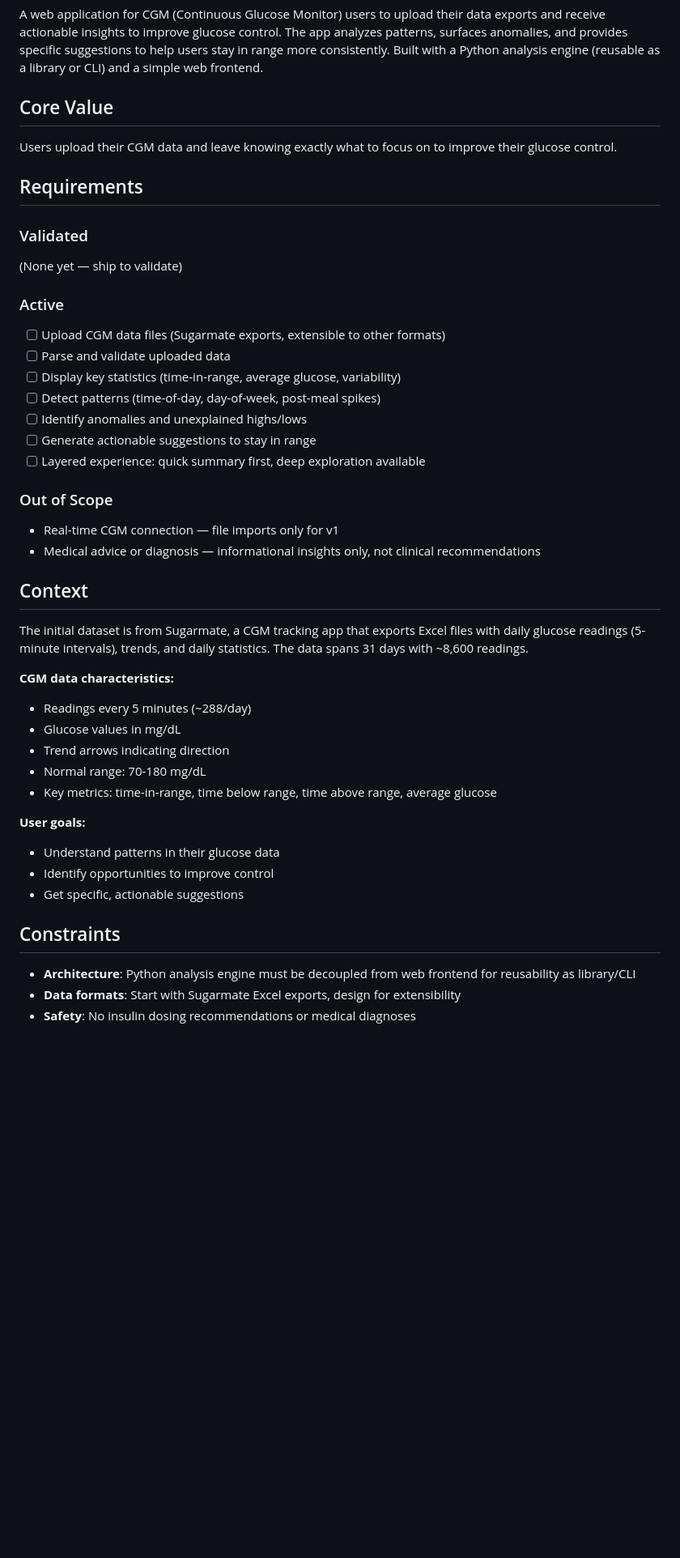
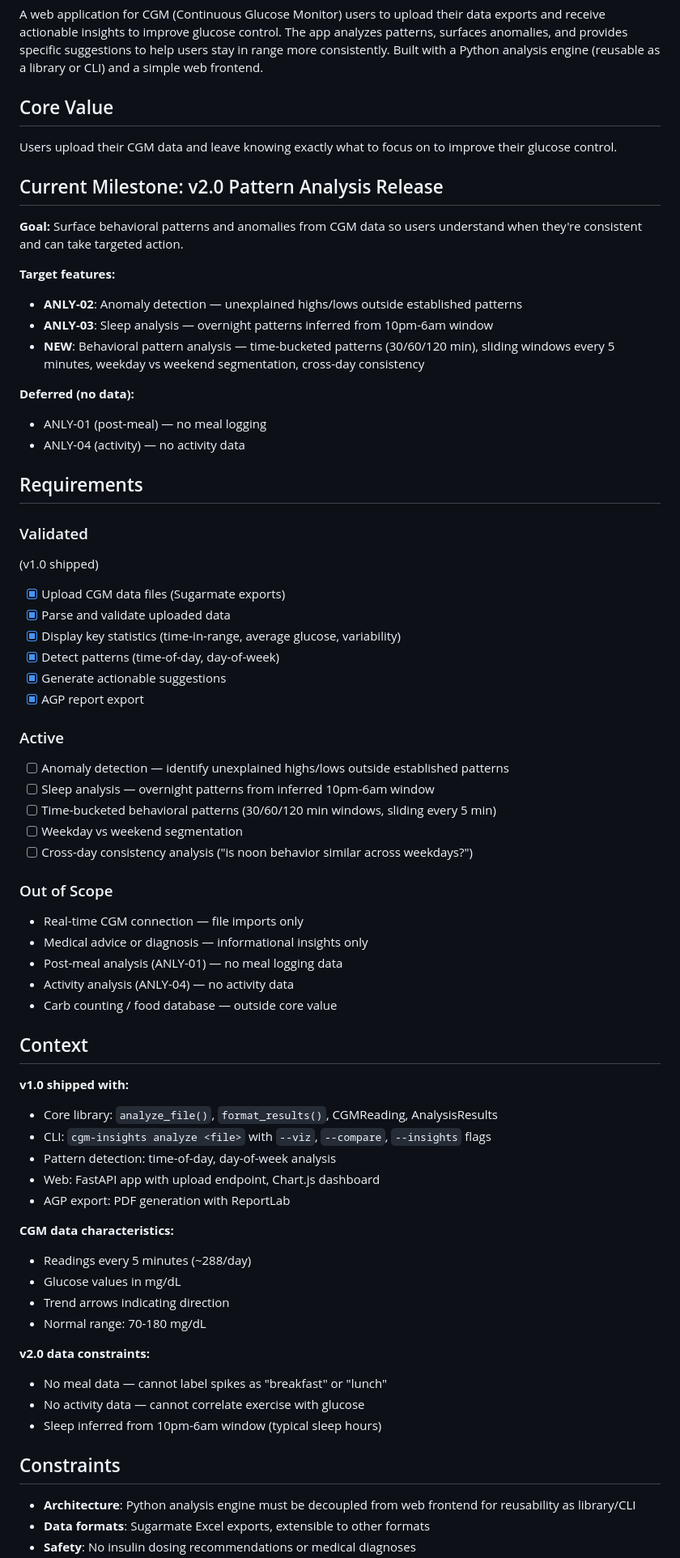
Before and after one commit to kbsimple/sugarmate-reports, a Markdown page: .planning/PROJECT.md, the part around one of its changes. Shown at 81% size. GitHub-like rendering; blank space fills up the shorter version.

```diff
--- a/.planning/PROJECT.md
+++ b/.planning/PROJECT.md
@@ -8,45 +8,70 @@ A web application for CGM (Continuous Glucose Monitor) users to upload their dat
 
 Users upload their CGM data and leave knowing exactly what to focus on to improve their glucose control.
 
+## Current Milestone: v2.0 Pattern Analysis Release
+
+**Goal:** Surface behavioral patterns and anomalies from CGM data so users understand when they're consistent and can take targeted action.
+
+**Target features:**
+- **ANLY-02**: Anomaly detection — unexplained highs/lows outside established patterns
+- **ANLY-03**: Sleep analysis — overnight patterns inferred from 10pm-6am window
+- **NEW**: Behavioral pattern analysis — time-bucketed patterns (30/60/120 min), sliding windows every 5 minutes, weekday vs weekend segmentation, cross-day consistency
+
+**Deferred (no data):**
+- ANLY-01 (post-meal) — no meal logging
+- ANLY-04 (activity) — no activity data
+
 ## Requirements
 
 ### Validated
 
-(None yet — ship to validate)
+(v1.0 shipped)
+
+- [x] Upload CGM data files (Sugarmate exports)
+- [x] Parse and validate uploaded data
+- [x] Display key statistics (time-in-range, average glucose, variability)
+- [x] Detect patterns (time-of-day, day-of-week)
+- [x] Generate actionable suggestions
+- [x] AGP report export
 
 ### Active
 
-- [ ] Upload CGM data files (Sugarmate exports, extensible to other formats)
-- [ ] Parse and validate uploaded data
-- [ ] Display key statistics (time-in-range, average glucose, variability)
-- [ ] Detect patterns (time-of-day, day-of-week, post-meal spikes)
-- [ ] Identify anomalies and unexplained highs/lows
-- [ ] Generate actionable suggestions to stay in range
-- [ ] Layered experience: quick summary first, deep exploration available
+- [ ] Anomaly detection — identify unexplained highs/lows outside established patterns
+- [ ] Sleep analysis — overnight patterns from inferred 10pm-6am window
+- [ ] Time-bucketed behavioral patterns (30/60/120 min windows, sliding every 5 min)
+- [ ] Weekday vs weekend segmentation
+- [ ] Cross-day consistency analysis ("is noon behavior similar across weekdays?")
 
 ### Out of Scope
 
-- Real-time CGM connection — file imports only for v1
-- Medical advice or diagnosis — informational insights only, not clinical recommendations
+- Real-time CGM connection — file imports only
+- Medical advice or diagnosis — informational insights only
+- Post-meal analysis (ANLY-01) — no meal logging data
+- Activity analysis (ANLY-04) — no activity data
+- Carb counting / food database — outside core value
 
 ## Context
 
-The initial dataset is from Sugarmate, a CGM tracking app that exports Excel files with daily glucose readings (5-minute intervals), trends, and daily statistics. The data spans 31 days with ~8,600 readings.
+**v1.0 shipped with:**
+- Core library: `analyze_file()`, `format_results()`, CGMReading, AnalysisResults
+- CLI: `cgm-insights analyze <file>` with `--viz`, `--compare`, `--insights` flags
+- Pattern detection: time-of-day, day-of-week analysis
+- Web: FastAPI app with upload endpoint, Chart.js dashboard
+- AGP export: PDF generation with ReportLab
 
 **CGM data characteristics:**
 - Readings every 5 minutes (~288/day)
 - Glucose values in mg/dL
 - Trend arrows indicating direction
 - Normal range: 70-180 mg/dL
-- Key metrics: time-in-range, time below range, time above range, average glucose
 
-**User goals:**
-- Understand patterns in their glucose data
-- Identify opportunities to improve control
-- Get specific, actionable suggestions
+**v2.0 data constraints:**
+- No meal data — cannot label spikes as "breakfast" or "lunch"
+- No activity data — cannot correlate exercise with glucose
+- Sleep inferred from 10pm-6am window (typical sleep hours)
 
 ## Constraints
 
 - **Architecture**: Python analysis engine must be decoupled from web frontend for reusability as library/CLI
-- **Data formats**: Start with Sugarmate Excel exports, design for extensibility
+- **Data formats**: Sugarmate Excel exports, extensible to other formats
 - **Safety**: No insulin dosing recommendations or medical diagnoses
```
Also changed, not shown: other parts of .planning/PROJECT.md (+10 -4 lines), .planning/STATE.md (+41 -60 lines).
